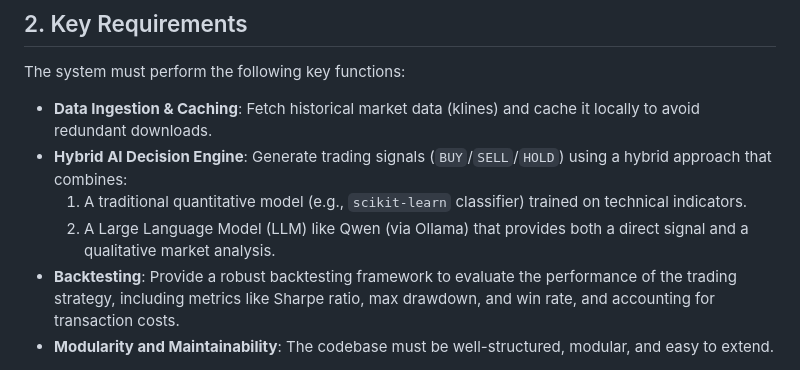
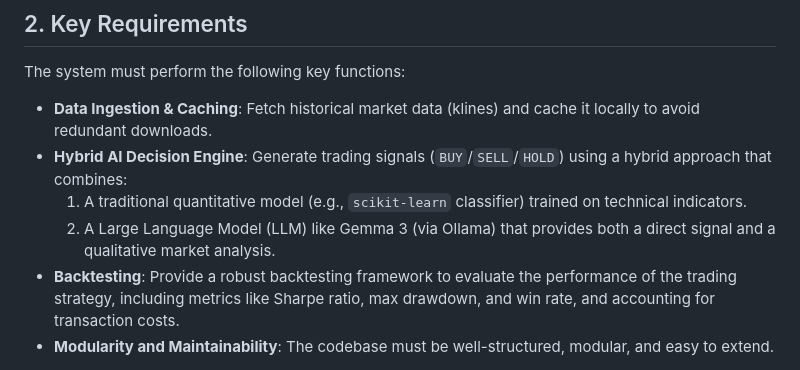
Before and after one commit to laurentvv/Trading-AI, a Markdown page: memory-bank/projectbrief.md, the part around the change. Drawn GitHub-style.

```diff
--- a/memory-bank/projectbrief.md
+++ b/memory-bank/projectbrief.md
@@ -8,7 +8,7 @@ The system must perform the following key functions:
 - **Data Ingestion & Caching**: Fetch historical market data (klines) and cache it locally to avoid redundant downloads.
 - **Hybrid AI Decision Engine**: Generate trading signals (`BUY`/`SELL`/`HOLD`) using a hybrid approach that combines:
     1. A traditional quantitative model (e.g., `scikit-learn` classifier) trained on technical indicators.
-    2. A Large Language Model (LLM) like Qwen (via Ollama) that provides both a direct signal and a qualitative market analysis.
+    2. A Large Language Model (LLM) like Gemma 3 (via Ollama) that provides both a direct signal and a qualitative market analysis.
 - **Backtesting**: Provide a robust backtesting framework to evaluate the performance of the trading strategy, including metrics like Sharpe ratio, max drawdown, and win rate, and accounting for transaction costs.
 - **Modularity and Maintainability**: The codebase must be well-structured, modular, and easy to extend.
 
```
Also changed, not shown: GEMINI.md (added, +52 -0 lines), README.md (+2 -3 lines), memory-bank/techContext.md (+1 -1 lines), backtest_analysis.png, trading_chart.png, 7 other files.
